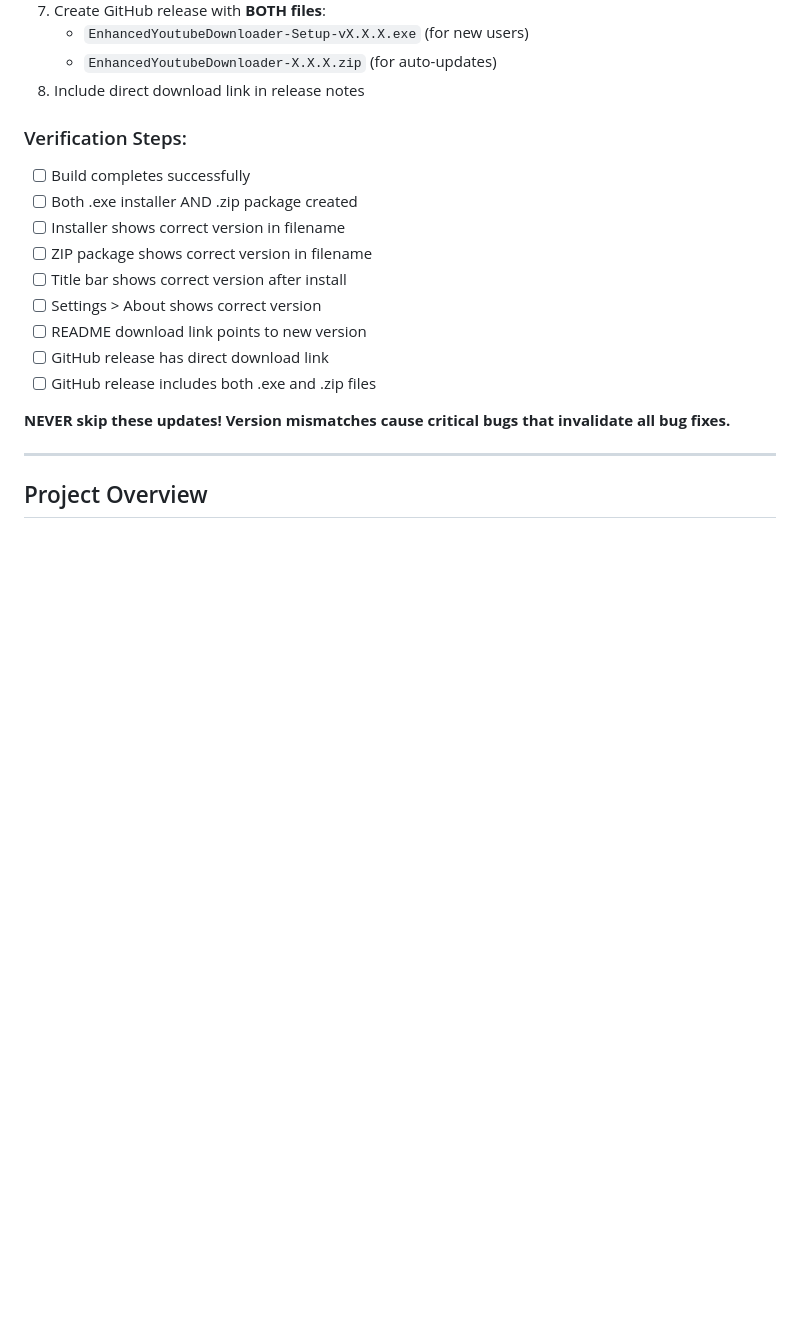
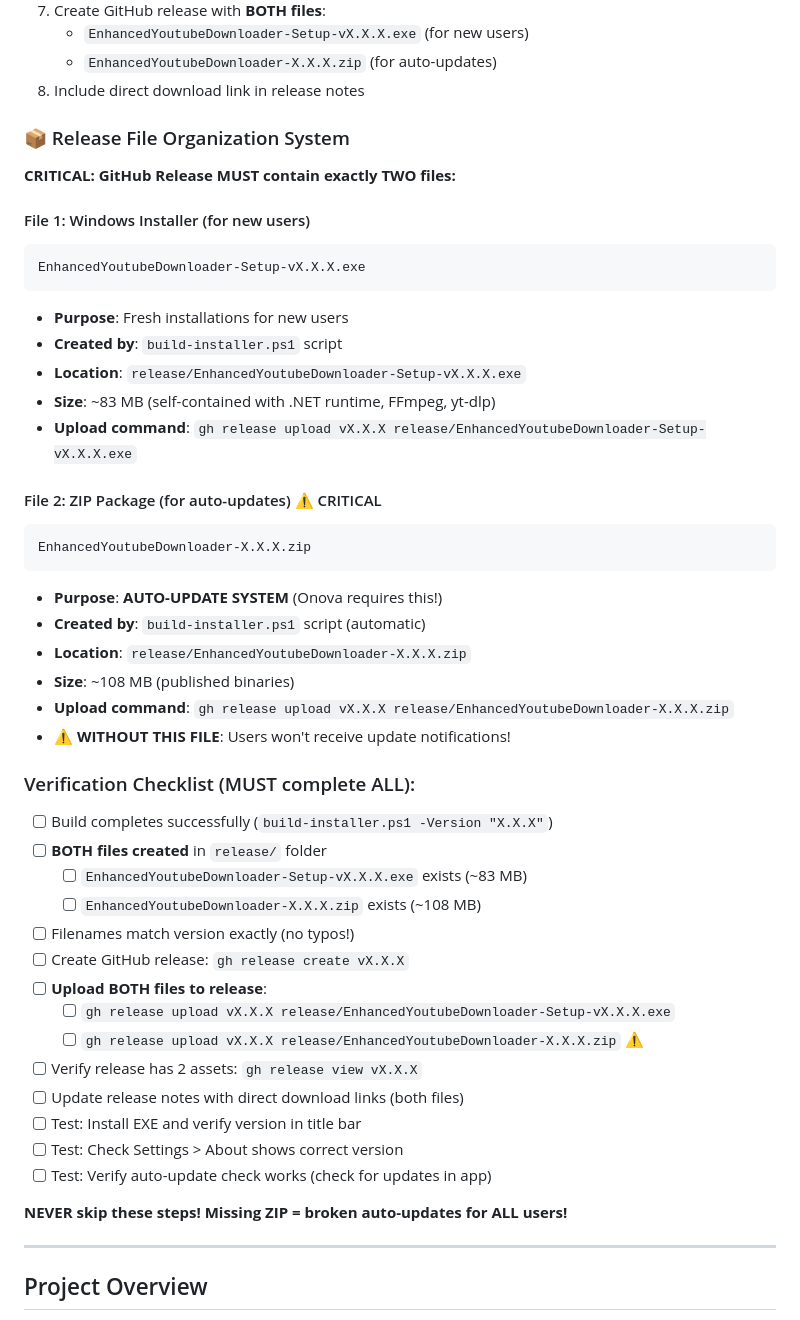
Before and after one commit to JrLordMoose/EnhancedYoutubeDownloader, a Markdown page: CLAUDE.md, the part around one of its changes. GitHub-like rendering; blank space fills up the shorter version.

Commit message:
Add critical ZIP file requirement to CLAUDE.md memory
- Added prominent warning about ZIP file requirement for auto-updates
- Created comprehensive Release File Organization System
- Detailed checklist with both .exe and .zip upload commands
- Explained auto-update system (Onova) requires ZIP package
- Added verification steps for both files

Without ZIP file: users won't receive update notifications!

🤖 Generated with [Claude Code](https://claude.com/claude-code)

Co-Authored-By: Claude <noreply@anthropic.com>

````diff
--- a/CLAUDE.md
+++ b/CLAUDE.md
@@ -62,18 +78,48 @@ Failure to update all locations will cause critical bugs like the v0.3.2-v0.3.5
    - `EnhancedYoutubeDownloader-X.X.X.zip` (for auto-updates)
 8. Include direct download link in release notes
 
-### Verification Steps:
-- [ ] Build completes successfully
-- [ ] Both .exe installer AND .zip package created
-- [ ] Installer shows correct version in filename
-- [ ] ZIP package shows correct version in filename
-- [ ] Title bar shows correct version after install
-- [ ] Settings > About shows correct version
-- [ ] README download link points to new version
-- [ ] GitHub release has direct download link
-- [ ] GitHub release includes both .exe and .zip files
+### 📦 Release File Organization System
 
-**NEVER skip these updates! Version mismatches cause critical bugs that invalidate all bug fixes.**
+**CRITICAL: GitHub Release MUST contain exactly TWO files:**
+
+#### File 1: Windows Installer (for new users)
+```
+EnhancedYoutubeDownloader-Setup-vX.X.X.exe
+```
+- **Purpose**: Fresh installations for new users
+- **Created by**: `build-installer.ps1` script
+- **Location**: `release/EnhancedYoutubeDownloader-Setup-vX.X.X.exe`
+- **Size**: ~83 MB (self-contained with .NET runtime, FFmpeg, yt-dlp)
+- **Upload command**: `gh release upload vX.X.X release/EnhancedYoutubeDownloader-Setup-vX.X.X.exe`
+
+#### File 2: ZIP Package (for auto-updates) ⚠️ CRITICAL
+```
+EnhancedYoutubeDownloader-X.X.X.zip
+```
+- **Purpose**: **AUTO-UPDATE SYSTEM** (Onova requires this!)
+- **Created by**: `build-installer.ps1` script (automatic)
+- **Location**: `release/EnhancedYoutubeDownloader-X.X.X.zip`
+- **Size**: ~108 MB (published binaries)
+- **Upload command**: `gh release upload vX.X.X release/EnhancedYoutubeDownloader-X.X.X.zip`
+- **⚠️ WITHOUT THIS FILE**: Users won't receive update notifications!
+
+### Verification Checklist (MUST complete ALL):
+- [ ] Build completes successfully (`build-installer.ps1 -Version "X.X.X"`)
+- [ ] **BOTH files created** in `release/` folder
+  - [ ] `EnhancedYoutubeDownloader-Setup-vX.X.X.exe` exists (~83 MB)
+  - [ ] `EnhancedYoutubeDownloader-X.X.X.zip` exists (~108 MB)
+- [ ] Filenames match version exactly (no typos!)
+- [ ] Create GitHub release: `gh release create vX.X.X`
+- [ ] **Upload BOTH files to release**:
+  - [ ] `gh release upload vX.X.X release/EnhancedYoutubeDownloader-Setup-vX.X.X.exe`
+  - [ ] `gh release upload vX.X.X release/EnhancedYoutubeDownloader-X.X.X.zip` ⚠️
+- [ ] Verify release has 2 assets: `gh release view vX.X.X`
+- [ ] Update release notes with direct download links (both files)
+- [ ] Test: Install EXE and verify version in title bar
+- [ ] Test: Check Settings > About shows correct version
+- [ ] Test: Verify auto-update check works (check for updates in app)
+
+**NEVER skip these steps! Missing ZIP = broken auto-updates for ALL users!**
 
 ---
 
````
Also changed, not shown: other parts of CLAUDE.md (+16 -0 lines).
